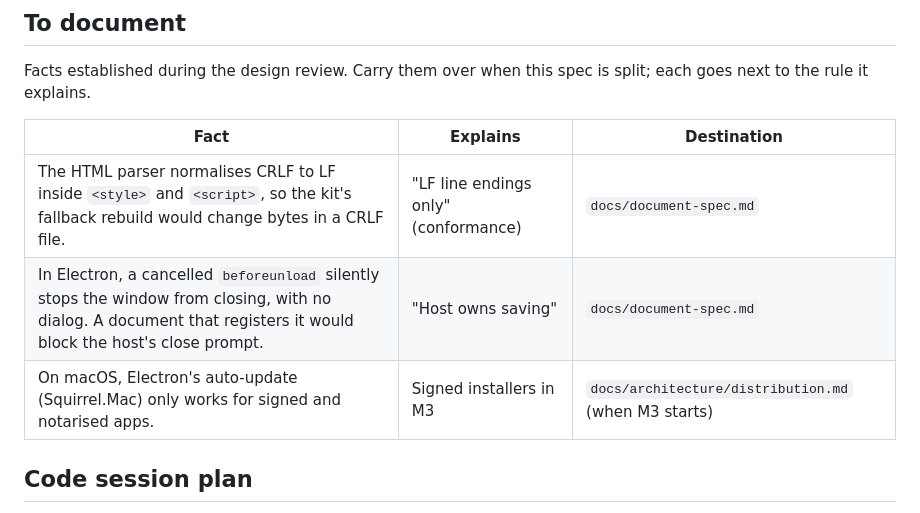
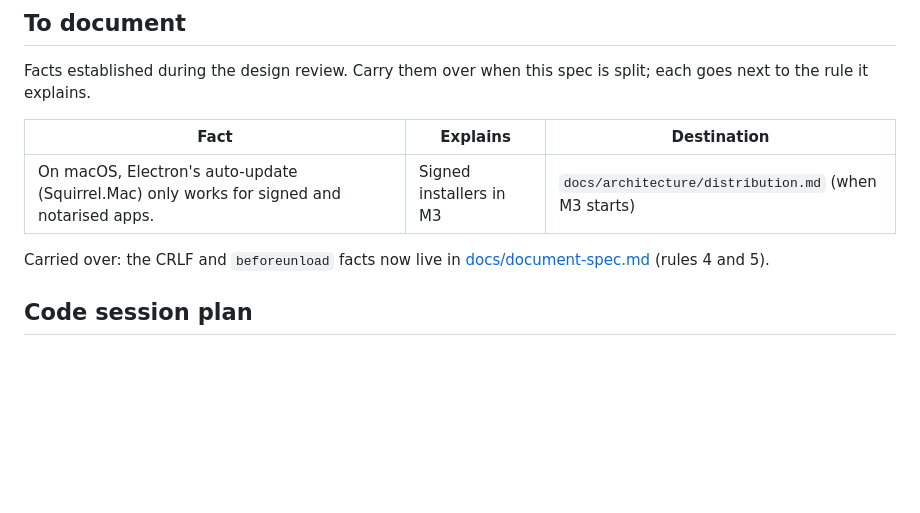
Before and after one commit to telemersion/EverythingApp, a Markdown page: firstSpec.md, the part around the change. Drawn GitHub-style; blank space fills up the shorter version.

Commit message:
docs: document specification v1
Co-Authored-By: Claude Opus 5.5 (1M context) <noreply@anthropic.com>

```diff
--- a/firstSpec.md
+++ b/firstSpec.md
@@ -307,9 +307,9 @@ Facts established during the design review. Carry them over when this spec is sp
 
 | Fact | Explains | Destination |
 | --- | --- | --- |
-| The HTML parser normalises CRLF to LF inside `<style>` and `<script>`, so the kit's fallback rebuild would change bytes in a CRLF file. | "LF line endings only" (conformance) | `docs/document-spec.md` |
-| In Electron, a cancelled `beforeunload` silently stops the window from closing, with no dialog. A document that registers it would block the host's close prompt. | "Host owns saving" | `docs/document-spec.md` |
 | On macOS, Electron's auto-update (Squirrel.Mac) only works for signed and notarised apps. | Signed installers in M3 | `docs/architecture/distribution.md` (when M3 starts) |
+
+Carried over: the CRLF and `beforeunload` facts now live in [docs/document-spec.md](docs/document-spec.md) (rules 4 and 5).
 
 ## Code session plan
 
```
Also changed, not shown: docs/document-spec.md (added, +179 -0 lines).
